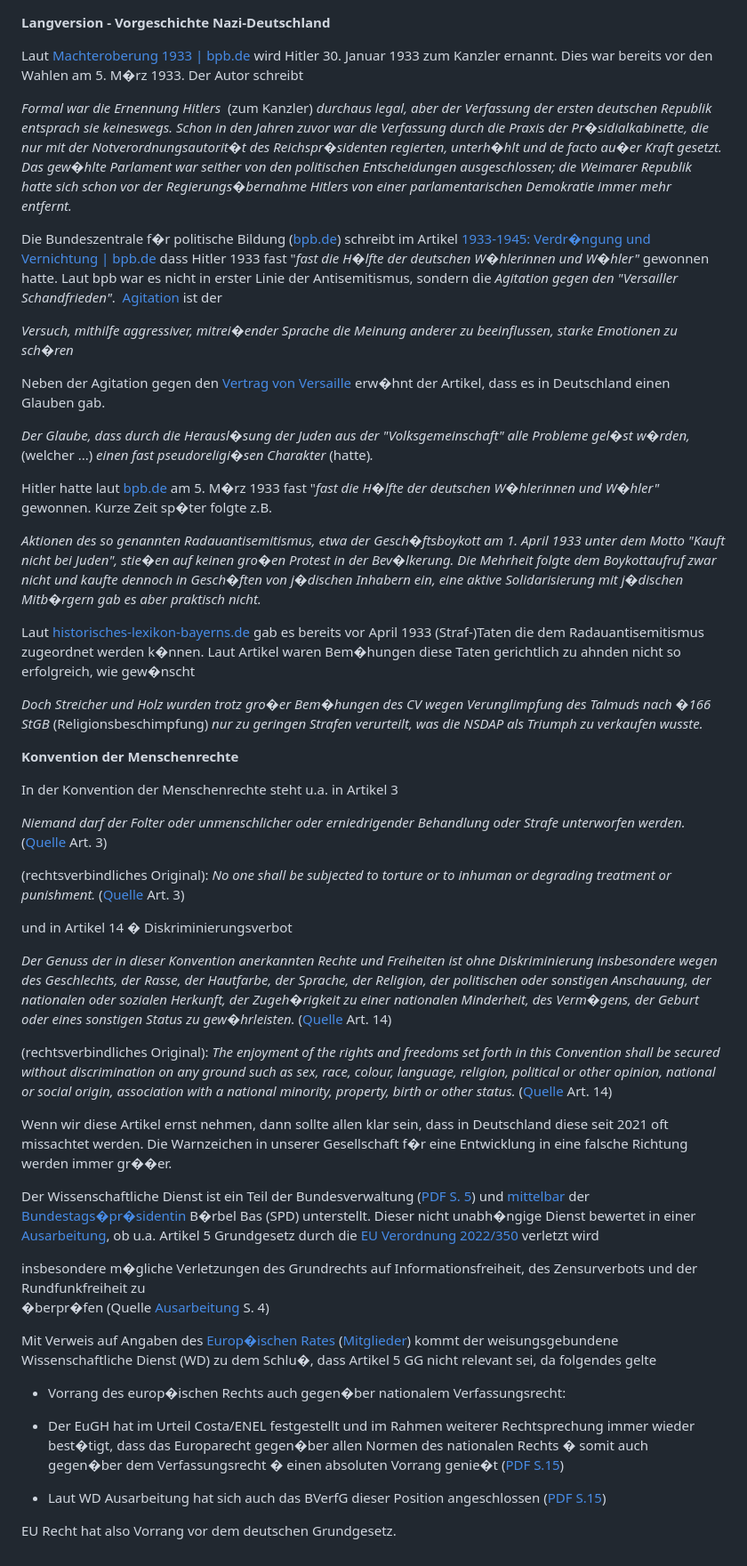
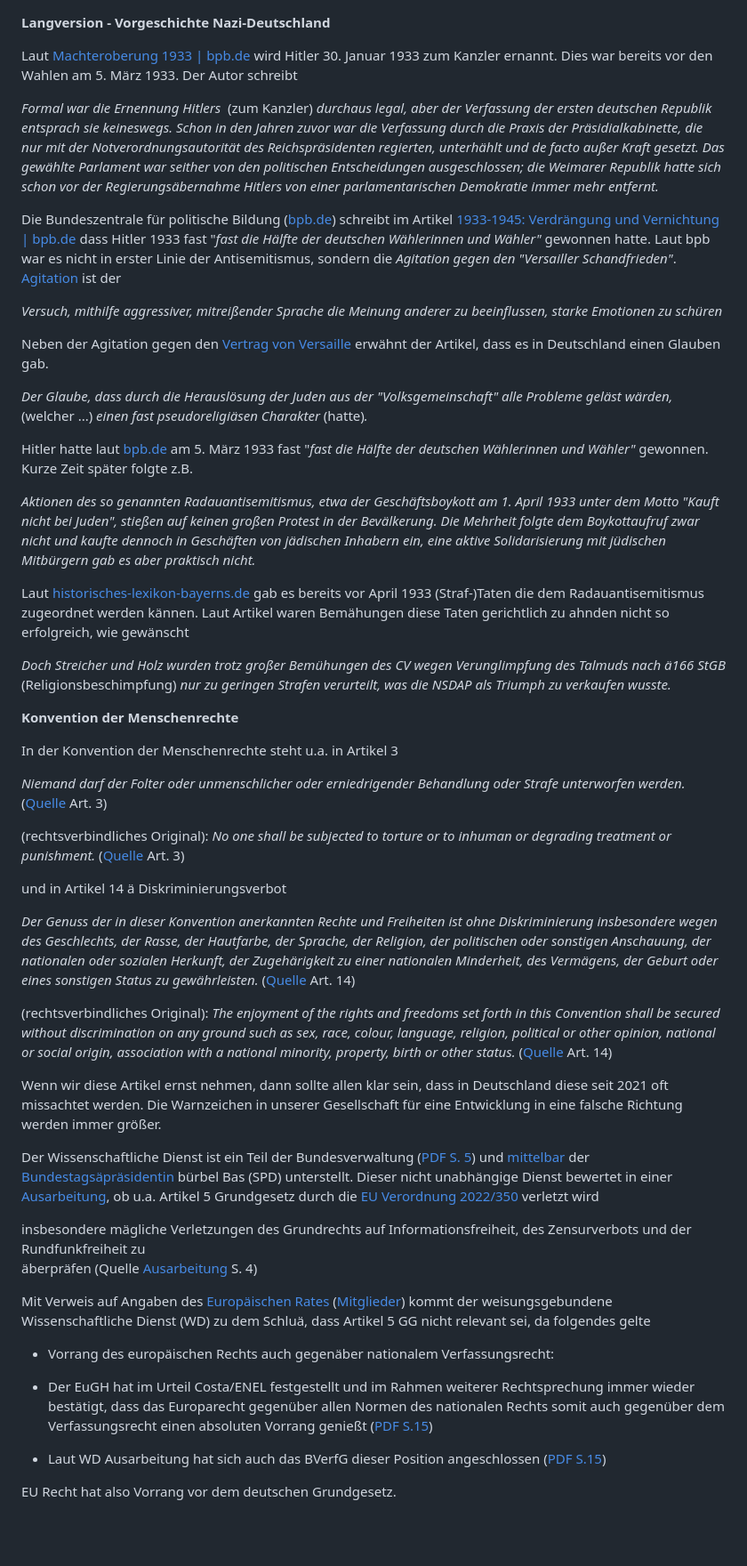
Before and after one commit to surfmuggle/surfmuggle.github.io, a Markdown page: pol/Langversion.md, the part around the change. Shown: that part at 89% size. Drawn GitHub-style; blank space fills up the shorter version.

Commit message:
Umlaute global ersetzt

```diff
--- a/pol/Langversion.md
+++ b/pol/Langversion.md
@@ -1,25 +1,25 @@
 
 **Langversion - Vorgeschichte Nazi-Deutschland**
 
-Laut [Machteroberung 1933 | bpb.de](https://www.bpb.de/shop/zeitschriften/izpb/137194/machteroberung-1933/) wird Hitler 30. Januar 1933 zum Kanzler ernannt. Dies war bereits vor den Wahlen am 5. M�rz 1933. Der Autor schreibt
+Laut [Machteroberung 1933 | bpb.de](https://www.bpb.de/shop/zeitschriften/izpb/137194/machteroberung-1933/) wird Hitler 30. Januar 1933 zum Kanzler ernannt. Dies war bereits vor den Wahlen am 5. März 1933. Der Autor schreibt
 
-_Formal war die Ernennung Hitlers_  (zum Kanzler) _durchaus legal, aber der Verfassung der ersten deutschen Republik entsprach sie keineswegs. Schon in den Jahren zuvor war die Verfassung durch die Praxis der Pr�sidialkabinette, die nur mit der Notverordnungsautorit�t des Reichspr�sidenten regierten, unterh�hlt und de facto au�er Kraft gesetzt. Das gew�hlte Parlament war seither von den politischen Entscheidungen ausgeschlossen; die Weimarer Republik hatte sich schon vor der Regierungs�bernahme Hitlers von einer parlamentarischen Demokratie immer mehr entfernt._
+_Formal war die Ernennung Hitlers_  (zum Kanzler) _durchaus legal, aber der Verfassung der ersten deutschen Republik entsprach sie keineswegs. Schon in den Jahren zuvor war die Verfassung durch die Praxis der Präsidialkabinette, die nur mit der Notverordnungsautorität des Reichspräsidenten regierten, unterhählt und de facto außer Kraft gesetzt. Das gewählte Parlament war seither von den politischen Entscheidungen ausgeschlossen; die Weimarer Republik hatte sich schon vor der Regierungsäbernahme Hitlers von einer parlamentarischen Demokratie immer mehr entfernt._
 
-Die Bundeszentrale f�r politische Bildung ([bpb.de](http://bpb.de)) schreibt im Artikel [1933-1945: Verdr�ngung und Vernichtung | bpb.de](https://www.bpb.de/shop/zeitschriften/izpb/7687/1933-1945-verdraengung-und-vernichtung/) dass Hitler 1933 fast "_fast die H�lfte der deutschen W�hlerinnen und W�hler"_ gewonnen hatte. Laut bpb war es nicht in erster Linie der Antisemitismus, sondern die _Agitation gegen den "Versailler Schandfrieden"_.  [Agitation](https://www.dwds.de/wb/Agitation) ist der
+Die Bundeszentrale für politische Bildung ([bpb.de](http://bpb.de)) schreibt im Artikel [1933-1945: Verdrängung und Vernichtung | bpb.de](https://www.bpb.de/shop/zeitschriften/izpb/7687/1933-1945-verdraengung-und-vernichtung/) dass Hitler 1933 fast "_fast die Hälfte der deutschen Wählerinnen und Wähler"_ gewonnen hatte. Laut bpb war es nicht in erster Linie der Antisemitismus, sondern die _Agitation gegen den "Versailler Schandfrieden"_.  [Agitation](https://www.dwds.de/wb/Agitation) ist der
 
-_Versuch, mithilfe aggressiver, mitrei�ender Sprache die Meinung anderer zu beeinflussen, starke Emotionen zu sch�ren_
+_Versuch, mithilfe aggressiver, mitreißender Sprache die Meinung anderer zu beeinflussen, starke Emotionen zu schüren_
 
-Neben der Agitation gegen den [Vertrag von Versaille](https://www.britannica.com/event/Treaty-of-Versailles-1919) erw�hnt der Artikel, dass es in Deutschland einen Glauben gab.
+Neben der Agitation gegen den [Vertrag von Versaille](https://www.britannica.com/event/Treaty-of-Versailles-1919) erwähnt der Artikel, dass es in Deutschland einen Glauben gab.
 
-_Der Glaube, dass durch die Herausl�sung der Juden aus der "Volksgemeinschaft" alle Probleme gel�st w�rden,_ (welcher ...) _einen fast pseudoreligi�sen Charakter_ (hatte)_._
+_Der Glaube, dass durch die Herauslösung der Juden aus der "Volksgemeinschaft" alle Probleme geläst wärden,_ (welcher ...) _einen fast pseudoreligiäsen Charakter_ (hatte)_._
 
-Hitler hatte laut [bpb.de](http://bpb.de) am 5. M�rz 1933 fast "_fast die H�lfte der deutschen W�hlerinnen und W�hler"_ gewonnen. Kurze Zeit sp�ter folgte z.B.
+Hitler hatte laut [bpb.de](http://bpb.de) am 5. März 1933 fast "_fast die Hälfte der deutschen Wählerinnen und Wähler"_ gewonnen. Kurze Zeit später folgte z.B.
 
-_Aktionen des so genannten Radauantisemitismus, etwa der Gesch�ftsboykott am 1. April 1933 unter dem Motto "Kauft nicht bei Juden", stie�en auf keinen gro�en Protest in der Bev�lkerung. Die Mehrheit folgte dem Boykottaufruf zwar nicht und kaufte dennoch in Gesch�ften von j�dischen Inhabern ein, eine aktive Solidarisierung mit j�dischen Mitb�rgern gab es aber praktisch nicht._
+_Aktionen des so genannten Radauantisemitismus, etwa der Geschäftsboykott am 1. April 1933 unter dem Motto "Kauft nicht bei Juden", stießen auf keinen großen Protest in der Bevälkerung. Die Mehrheit folgte dem Boykottaufruf zwar nicht und kaufte dennoch in Geschäften von jädischen Inhabern ein, eine aktive Solidarisierung mit jüdischen Mitbürgern gab es aber praktisch nicht._
 
-Laut [historisches-lexikon-bayerns.de](https://www.historisches-lexikon-bayerns.de/Lexikon/Antisemitismus_(Weimarer_Republik)#Reaktionen_auf_den_.22Radauantisemitismus.22) gab es bereits vor April 1933 (Straf-)Taten die dem Radauantisemitismus zugeordnet werden k�nnen. Laut Artikel waren Bem�hungen diese Taten gerichtlich zu ahnden nicht so erfolgreich, wie gew�nscht
+Laut [historisches-lexikon-bayerns.de](https://www.historisches-lexikon-bayerns.de/Lexikon/Antisemitismus_(Weimarer_Republik)#Reaktionen_auf_den_.22Radauantisemitismus.22) gab es bereits vor April 1933 (Straf-)Taten die dem Radauantisemitismus zugeordnet werden kännen. Laut Artikel waren Bemähungen diese Taten gerichtlich zu ahnden nicht so erfolgreich, wie gewänscht
 
-_Doch Streicher und Holz wurden trotz gro�er Bem�hungen des CV wegen Verunglimpfung des Talmuds nach �166 StGB_ (Religionsbeschimpfung) _nur zu geringen Strafen verurteilt, was die NSDAP als Triumph zu verkaufen wusste._
+_Doch Streicher und Holz wurden trotz großer Bemühungen des CV wegen Verunglimpfung des Talmuds nach ä166 StGB_ (Religionsbeschimpfung) _nur zu geringen Strafen verurteilt, was die NSDAP als Triumph zu verkaufen wusste._
 
 **Konvention der Menschenrechte**
 
@@ -29,24 +29,24 @@ _Niemand darf der Folter oder unmenschlicher oder erniedrigender Behandlung oder
 
 (rechtsverbindliches Original): _No one shall be subjected to torture or to inhuman or degrading treatment or punishment._ ([Quelle](https://rm.coe.int/1680a2353d) Art. 3)
 
-und in Artikel 14 � Diskriminierungsverbot
+und in Artikel 14 ä Diskriminierungsverbot
 
-_Der Genuss der in dieser Konvention anerkannten Rechte und Freiheiten ist ohne Diskriminierung insbesondere wegen des Geschlechts, der Rasse, der Hautfarbe, der Sprache, der Religion, der politischen oder sonstigen Anschauung, der nationalen oder sozialen Herkunft, der Zugeh�rigkeit zu einer nationalen Minderheit, des Verm�gens, der Geburt oder eines sonstigen Status zu gew�hrleisten._ ([Quelle](https://rm.coe.int/1680a6eaba) Art. 14)
+_Der Genuss der in dieser Konvention anerkannten Rechte und Freiheiten ist ohne Diskriminierung insbesondere wegen des Geschlechts, der Rasse, der Hautfarbe, der Sprache, der Religion, der politischen oder sonstigen Anschauung, der nationalen oder sozialen Herkunft, der Zugehärigkeit zu einer nationalen Minderheit, des Vermägens, der Geburt oder eines sonstigen Status zu gewährleisten._ ([Quelle](https://rm.coe.int/1680a6eaba) Art. 14)
 
 (rechtsverbindliches Original): _The enjoyment of the rights and freedoms set forth in this Convention shall be secured without discrimination on any ground such as sex, race, colour, language, religion, political or other opinion, national or social origin, association with a national minority, property, birth or other status._ ([Quelle](https://rm.coe.int/1680a2353d) Art. 14)
 
-Wenn wir diese Artikel ernst nehmen, dann sollte allen klar sein, dass in Deutschland diese seit 2021 oft missachtet werden. Die Warnzeichen in unserer Gesellschaft f�r eine Entwicklung in eine falsche Richtung werden immer gr��er.
+Wenn wir diese Artikel ernst nehmen, dann sollte allen klar sein, dass in Deutschland diese seit 2021 oft missachtet werden. Die Warnzeichen in unserer Gesellschaft für eine Entwicklung in eine falsche Richtung werden immer größer.
 
-Der Wissenschaftliche Dienst ist ein Teil der Bundesverwaltung ([PDF S. 5](https://www.bundestag.de/resource/blob/272960/d65633992998647118bf8b6a2040015a/Kapitel_19_01_Aufbau_und_Entwicklung_der_Bundestagsverwaltung-pdf-data.pdf)) und [mittelbar](https://www.bundestag.de/parlament/verwaltung/verwaltung-196434) der [Bundestags�pr�sidentin](https://www.bundestag.de/parlament/praesidium/praesidium-196416) B�rbel Bas (SPD) unterstellt. Dieser nicht unabh�ngige Dienst bewertet in einer [Ausarbeitung](https://www.bundestag.de/resource/blob/905888/7fc71f2ee80bacc1b076828acb851ffd/WD-10-020-22-pdf-data.pdf), ob u.a. Artikel 5 Grundgesetz durch die [EU Verordnung 2022/350](https://eur-lex.europa.eu/legal-content/DE/TXT/?uri=uriserv:OJ.L_.2022.065.01.0001.01.DEU&toc=OJ:L:2022:065:TOC) verletzt wird
+Der Wissenschaftliche Dienst ist ein Teil der Bundesverwaltung ([PDF S. 5](https://www.bundestag.de/resource/blob/272960/d65633992998647118bf8b6a2040015a/Kapitel_19_01_Aufbau_und_Entwicklung_der_Bundestagsverwaltung-pdf-data.pdf)) und [mittelbar](https://www.bundestag.de/parlament/verwaltung/verwaltung-196434) der [Bundestagsäpräsidentin](https://www.bundestag.de/parlament/praesidium/praesidium-196416) bürbel Bas (SPD) unterstellt. Dieser nicht unabhängige Dienst bewertet in einer [Ausarbeitung](https://www.bundestag.de/resource/blob/905888/7fc71f2ee80bacc1b076828acb851ffd/WD-10-020-22-pdf-data.pdf), ob u.a. Artikel 5 Grundgesetz durch die [EU Verordnung 2022/350](https://eur-lex.europa.eu/legal-content/DE/TXT/?uri=uriserv:OJ.L_.2022.065.01.0001.01.DEU&toc=OJ:L:2022:065:TOC) verletzt wird
 
-insbesondere m�gliche Verletzungen des Grundrechts auf Informationsfreiheit, des Zensurverbots und der Rundfunkfreiheit zu
-�berpr�fen (Quelle [Ausarbeitung](https://www.bundestag.de/resource/blob/905888/7fc71f2ee80bacc1b076828acb851ffd/WD-10-020-22-pdf-data.pdf) S. 4)
+insbesondere mägliche Verletzungen des Grundrechts auf Informationsfreiheit, des Zensurverbots und der Rundfunkfreiheit zu
+äberpräfen (Quelle [Ausarbeitung](https://www.bundestag.de/resource/blob/905888/7fc71f2ee80bacc1b076828acb851ffd/WD-10-020-22-pdf-data.pdf) S. 4)
 
-Mit Verweis auf Angaben des [Europ�ischen Rates](https://www.bundesregierung.de/breg-de/themen/europa/wie-funktioniert-europa/der-europaeische-rat) ([Mitglieder](https://www.consilium.europa.eu/de/european-council/members/)) kommt der weisungsgebundene Wissenschaftliche Dienst (WD) zu dem Schlu�, dass Artikel 5 GG nicht relevant sei, da folgendes gelte
+Mit Verweis auf Angaben des [Europäischen Rates](https://www.bundesregierung.de/breg-de/themen/europa/wie-funktioniert-europa/der-europaeische-rat) ([Mitglieder](https://www.consilium.europa.eu/de/european-council/members/)) kommt der weisungsgebundene Wissenschaftliche Dienst (WD) zu dem Schluä, dass Artikel 5 GG nicht relevant sei, da folgendes gelte
 
-*   Vorrang des europ�ischen Rechts auch gegen�ber nationalem Verfassungsrecht:
+*   Vorrang des europäischen Rechts auch gegenäber nationalem Verfassungsrecht:
 
-*   Der EuGH hat im Urteil Costa/ENEL festgestellt und im Rahmen weiterer Rechtsprechung immer wieder best�tigt, dass das Europarecht gegen�ber allen Normen des nationalen Rechts � somit auch gegen�ber dem Verfassungsrecht � einen absoluten Vorrang genie�t ([PDF S.15](https://www.bundestag.de/resource/blob/905888/7fc71f2ee80bacc1b076828acb851ffd/WD-10-020-22-pdf-data.pdf))
+*   Der EuGH hat im Urteil Costa/ENEL festgestellt und im Rahmen weiterer Rechtsprechung immer wieder bestätigt, dass das Europarecht gegenüber allen Normen des nationalen Rechts somit auch gegenüber dem Verfassungsrecht einen absoluten Vorrang genießt ([PDF S.15](https://www.bundestag.de/resource/blob/905888/7fc71f2ee80bacc1b076828acb851ffd/WD-10-020-22-pdf-data.pdf))
 
 *   Laut WD Ausarbeitung hat sich auch das BVerfG dieser Position angeschlossen ([PDF S.15](https://www.bundestag.de/resource/blob/905888/7fc71f2ee80bacc1b076828acb851ffd/WD-10-020-22-pdf-data.pdf))
 
```
